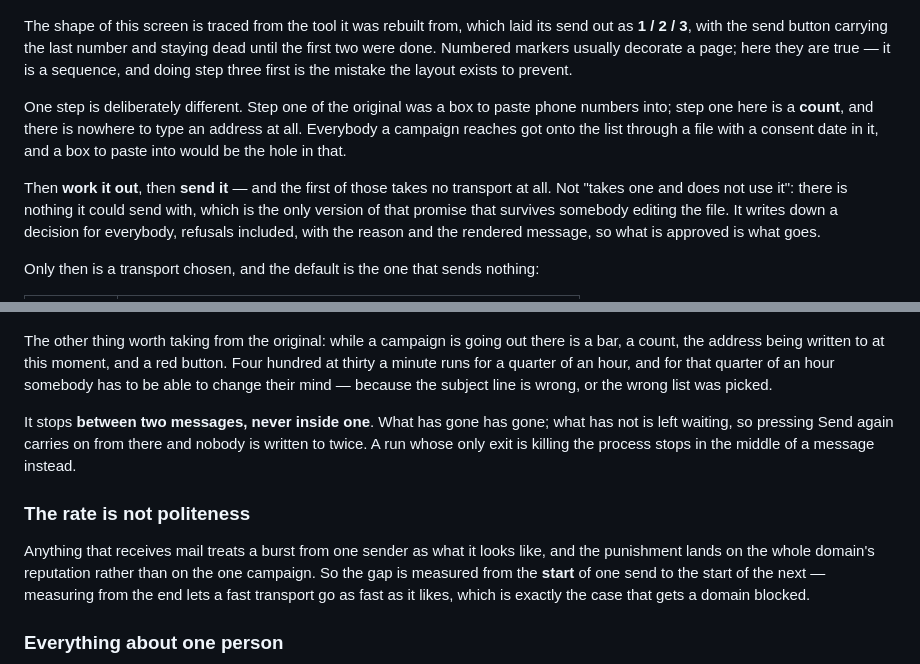
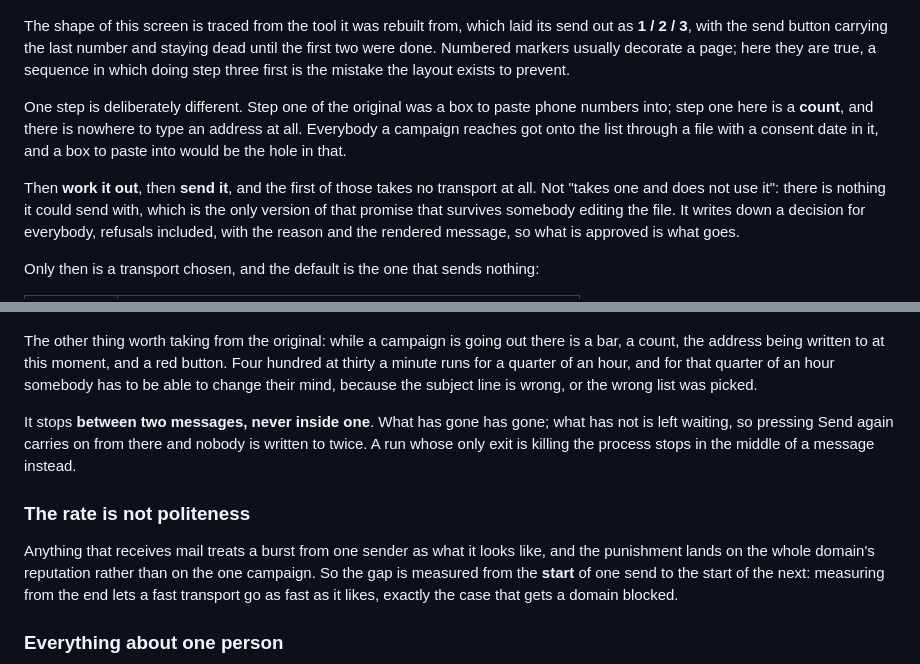
Before and after one commit to riccardosapuppo/campaign-automation, a Markdown page: README.md, 2 parts joined by grey strips. Drawn GitHub-style.

```diff
--- a/README.md
+++ b/README.md
@@ -207,7 +208,7 @@ customer without anybody noticing. Neither is a thing to leave unexplained.
 The shape of this screen is traced from the tool it was rebuilt from, which laid
 its send out as **1 / 2 / 3**, with the send button carrying the last number and
 staying dead until the first two were done. Numbered markers usually decorate a
-page; here they are true — it is a sequence, and doing step three first is the
+page; here they are true, a sequence in which doing step three first is the
 mistake the layout exists to prevent.
 
 One step is deliberately different. Step one of the original was a box to paste
@@ -215,7 +216,7 @@ phone numbers into; step one here is a **count**, and there is nowhere to type a
 address at all. Everybody a campaign reaches got onto the list through a file
 with a consent date in it, and a box to paste into would be the hole in that.
 
-Then **work it out**, then **send it** — and the first of those takes no
+Then **work it out**, then **send it**, and the first of those takes no
 transport at all. Not "takes one and does not use it": there is nothing it
 could send with, which is the only version of that promise that survives
 somebody editing the file. It writes down a decision for everybody, refusals
@@ -240,7 +241,7 @@ somebody pressed the obvious button.
 The other thing worth taking from the original: while a campaign is going out
 there is a bar, a count, the address being written to at this moment, and a red
 button. Four hundred at thirty a minute runs for a quarter of an hour, and for
-that quarter of an hour somebody has to be able to change their mind — because
+that quarter of an hour somebody has to be able to change their mind, because
 the subject line is wrong, or the wrong list was picked.
 
 It stops **between two messages, never inside one**. What has gone has gone;
@@ -253,8 +254,8 @@ in the middle of a message instead.
 Anything that receives mail treats a burst from one sender as what it looks
 like, and the punishment lands on the whole domain's reputation rather than on
 the one campaign. So the gap is measured from the **start** of one send to the
-start of the next — measuring from the end lets a fast transport go as fast as
-it likes, which is exactly the case that gets a domain blocked.
+start of the next: measuring from the end lets a fast transport go as fast as it
+likes, exactly the case that gets a domain blocked.
 
 ### Everything about one person
 
```
Also changed, not shown: other parts of README.md (+39 -38 lines).
